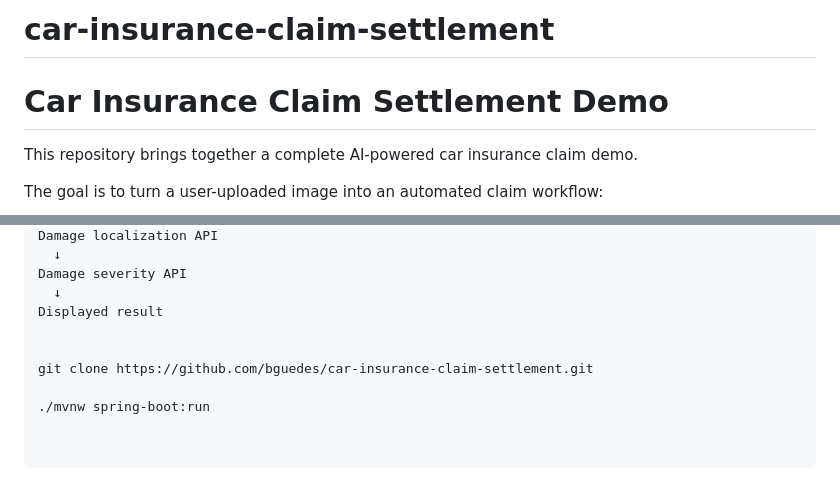
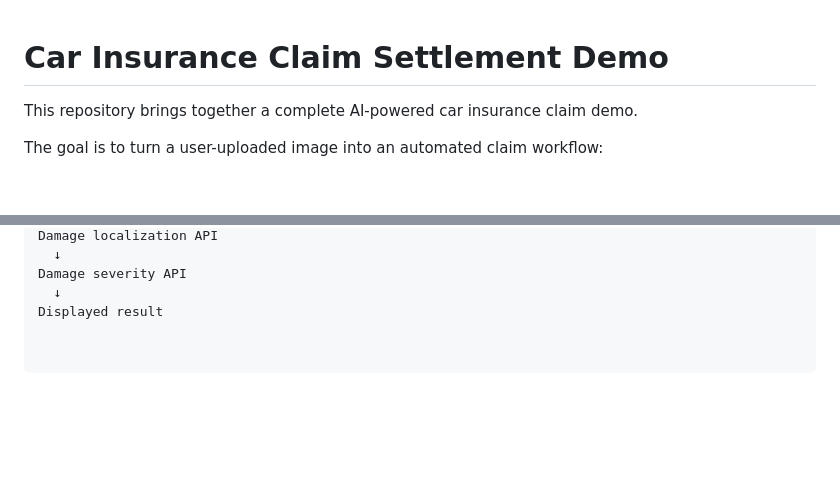
Before and after one commit to bguedes/car-insurance-claim-settlement, a Markdown page: README.md, 2 parts joined by grey strips. Drawn GitHub-style; blank space fills up the shorter version.

Commit message:
Update README by removing title and instructions
Removed project title and unnecessary instructions from README.

```diff
--- a/README.md
+++ b/README.md
@@ -1,5 +1,3 @@
-# car-insurance-claim-settlement
-
 # Car Insurance Claim Settlement Demo
 
 This repository brings together a complete AI-powered car insurance claim demo.
@@ -95,8 +93,3 @@ Damage localization API
 Damage severity API
   ↓
 Displayed result
-
-
-git clone https://github.com/bguedes/car-insurance-claim-settlement.git
-
-./mvnw spring-boot:run
```
